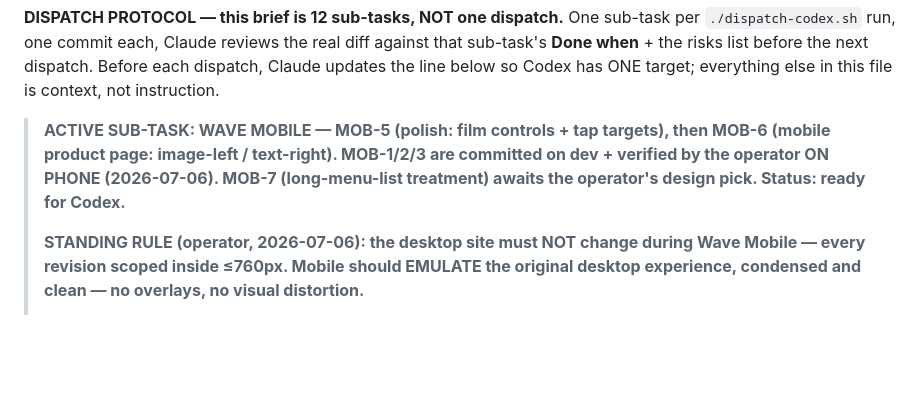
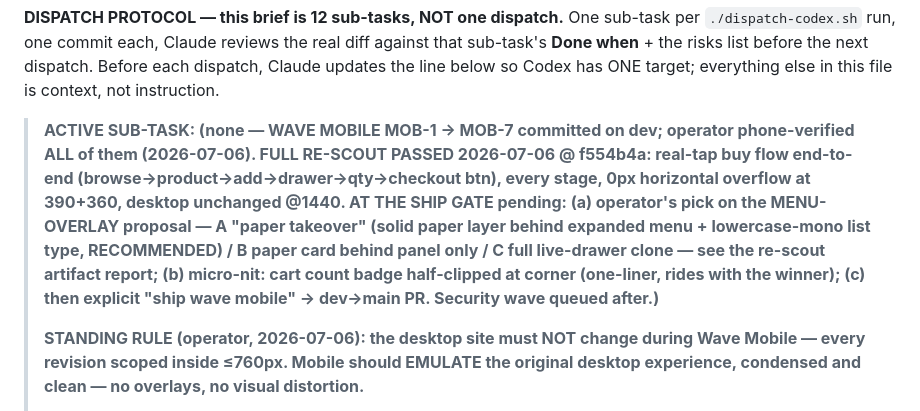
Before and after one commit to BeckettBad/shop-and-son, a Markdown page: homepage/CODEX-BRIEF.md, the part around the change. Drawn GitHub-style; blank space fills up the shorter version.

Commit message:
docs: Wave Mobile re-scout passed; ship gate pending menu-proposal pick
Co-Authored-By: Claude Fable 5 <noreply@anthropic.com>

```diff
--- a/homepage/CODEX-BRIEF.md
+++ b/homepage/CODEX-BRIEF.md
@@ -73,7 +73,7 @@ diff against that sub-task's **Done when** + the risks list before the next
 dispatch. Before each dispatch, Claude updates the line below so Codex has ONE
 target; everything else in this file is context, not instruction.
 
-> **ACTIVE SUB-TASK: WAVE MOBILE — MOB-5 (polish: film controls + tap targets), then MOB-6 (mobile product page: image-left / text-right). MOB-1/2/3 are committed on dev + verified by the operator ON PHONE (2026-07-06). MOB-7 (long-menu-list treatment) awaits the operator's design pick. Status: ready for Codex.**
+> **ACTIVE SUB-TASK: (none — WAVE MOBILE MOB-1 → MOB-7 committed on dev; operator phone-verified ALL of them (2026-07-06). FULL RE-SCOUT PASSED 2026-07-06 @ f554b4a: real-tap buy flow end-to-end (browse→product→add→drawer→qty→checkout btn), every stage, 0px horizontal overflow at 390+360, desktop unchanged @1440. AT THE SHIP GATE pending: (a) operator's pick on the MENU-OVERLAY proposal — A "paper takeover" (solid paper layer behind expanded menu + lowercase-mono list type, RECOMMENDED) / B paper card behind panel only / C full live-drawer clone — see the re-scout artifact report; (b) micro-nit: cart count badge half-clipped at corner (one-liner, rides with the winner); (c) then explicit "ship wave mobile" → dev→main PR. Security wave queued after.)**
 >
 > **STANDING RULE (operator, 2026-07-06): the desktop site must NOT change during Wave Mobile — every revision scoped inside ≤760px. Mobile should EMULATE the original desktop experience, condensed and clean — no overlays, no visual distortion.**
 >
```
